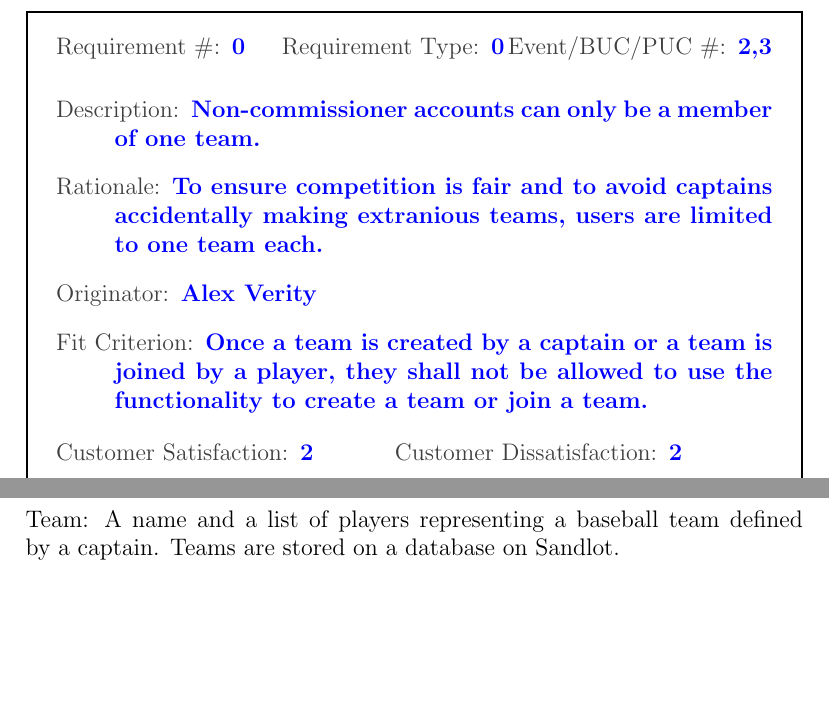
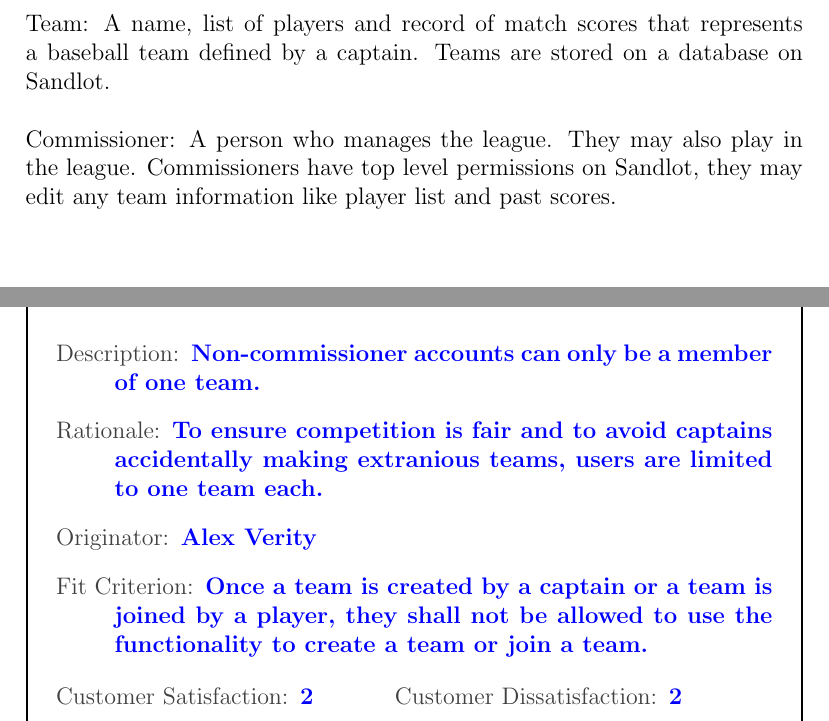
Before and after one commit to Nicholas-Fabugais-Inaba/Sandlot, a LaTeX document (docs/SRS-Volere/SRS.tex): two parts of pages 11 and 12 of 49 before the commit and two parts of pages 12 and 28 of 49 after it, joined at a grey line, cut at the place of the change, the shorter picture padded with empty space. Compiled offline with pdfLaTeX.

Commit message:
Added small part to section 4 and moved a requirement.

```diff
--- a/docs/SRS-Volere/SRS.tex
+++ b/docs/SRS-Volere/SRS.tex
@@ -249,18 +249,3 @@ in the maintaining of the new platform after development is completed.
 \section{Mandated Constraints}
 \subsection{Solution Constraints}
 
-\begin{myreq}
-  \threeinline
-    {\reqno 0}
-    {\reqtype 0}
-    {\reqevent 2,3}
-  \reqdesc Non-commissioner accounts can only be a member of one team.
-  \reqrat To ensure competition is fair and to avoid captains accidentally
-  making extranious teams, users are limited to one team each.
-  \reqorig Alex Verity
-  \reqfit Once a team is created by a captain or a team is joined by a player,
-  they shall not be allowed to use the functionality to create a team or join
-  a team.
-  \twoinline
-    {\reqsatis 2}
-    {\reqdissat 2}
@@ -295,8 +273,13 @@ Player: A person who plays on a baseball team in the league. They have an
 account on Sandlot and are a member of a team.\\\\
 Captain: A person who plays and leads a baseball team in the league. They are
 in charge of defining the team's information on Sandlot.\\\\
-Team: A name and a list of players representing a baseball team defined by a
-captain. Teams are stored on a database on Sandlot.\\\\
+Team: A name, list of players and record of match scores that represents a
+baseball team defined by a captain. Teams are stored on a database on Sandlot.
+\\\\
+Commissioner: A person who manages the league. They may also play in the
+league. Commissioners have top level permissions on Sandlot, they may edit any
+team information like player list and past scores.\\\\
+
 
 
 \section{Relevant Facts And Assumptions}
```
Also changed, not shown: docs/SRS-Volere/SRS.tex (31 more changed lines).
